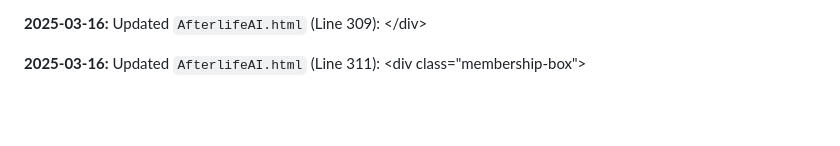
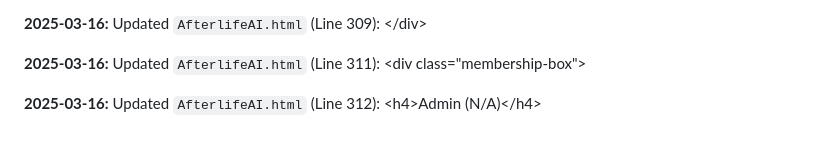
Before and after one commit to JayCoderr/AfterlifeReloaded, a Markdown page: README.md, the part around the change. GitHub-like rendering; blank space fills up the shorter version.

Commit message:
Appending update log to README.md

```diff
--- a/README.md
+++ b/README.md
@@ -674,3 +674,5 @@
 **2025-03-16:** Updated `AfterlifeAI.html` (Line 309): 					&lt;/div&gt;
 
 **2025-03-16:** Updated `AfterlifeAI.html` (Line 311): 					&lt;div class=&quot;membership-box&quot;&gt;
+
+**2025-03-16:** Updated `AfterlifeAI.html` (Line 312): 						&lt;h4&gt;Admin (N/A)&lt;/h4&gt;
```
